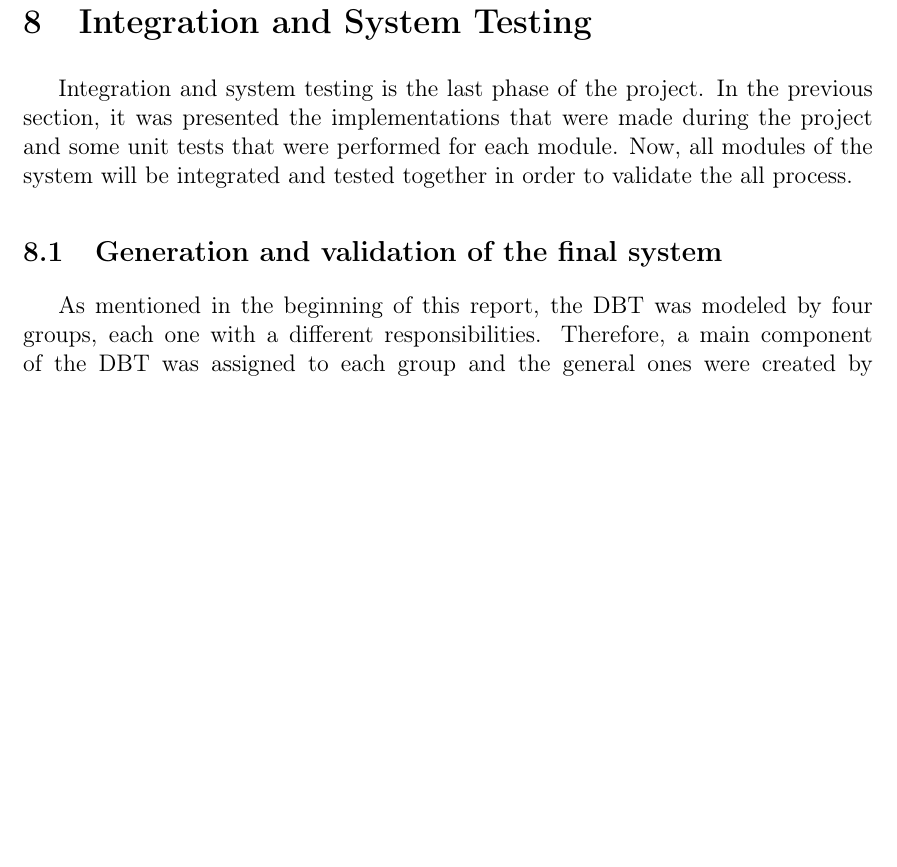
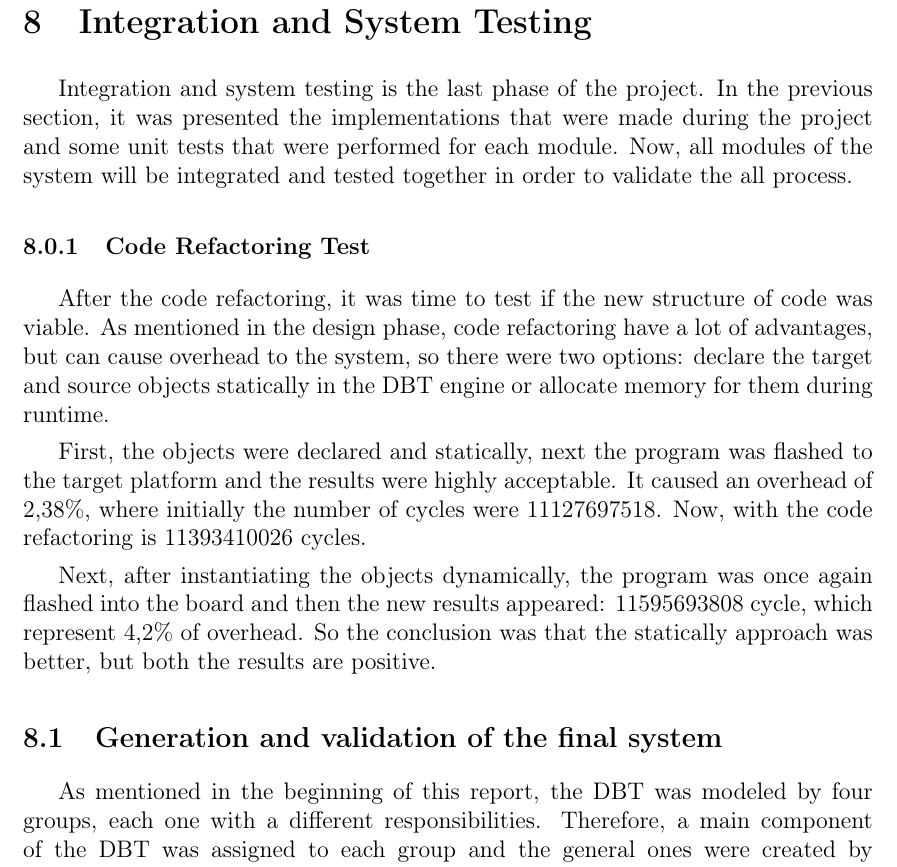
Before and after one commit to DavidAlmeida23/projectii, a LaTeX paper (main.tex, which reads text/tests.tex): part of page 89 of 102 before the commit and part of page 89 of 103 after it, cut so that both start at the same text, the shorter picture padded with empty space. Compiled offline with pdfLaTeX.

Commit message:
Test Refactoring

```diff
--- a/text/tests.tex
+++ b/text/tests.tex
@@ -1,5 +1,10 @@
 
 Integration and system testing is the last phase of the project. In the previous section, it was presented the implementations that were made during the project and some unit tests that were performed for each module. Now, all modules of the system will be integrated and tested together in order to validate the all process.
+
+\subsubsection{Code Refactoring Test}
+\par After the code refactoring, it was time to test if the new structure of code was viable. As mentioned in the design phase, code refactoring have a lot of advantages, but can cause overhead to the system, so there were two options: declare the target and source objects statically in the DBT engine or allocate memory for them during runtime.
+\par First, the objects were declared and statically, next the program was flashed to the target platform and the results were highly acceptable. It caused an overhead of 2,38\%, where initially the number of cycles were 11127697518. Now, with the code refactoring is 11393410026 cycles.
+\par Next, after instantiating the objects dynamically, the program was once again flashed into the board and then the new results appeared: 11595693808 cycle, which represent 4,2\% of overhead. So the conclusion was that the statically approach was better, but both the results are positive.
 
 \subsection{Generation and validation of the final system}
 
```
